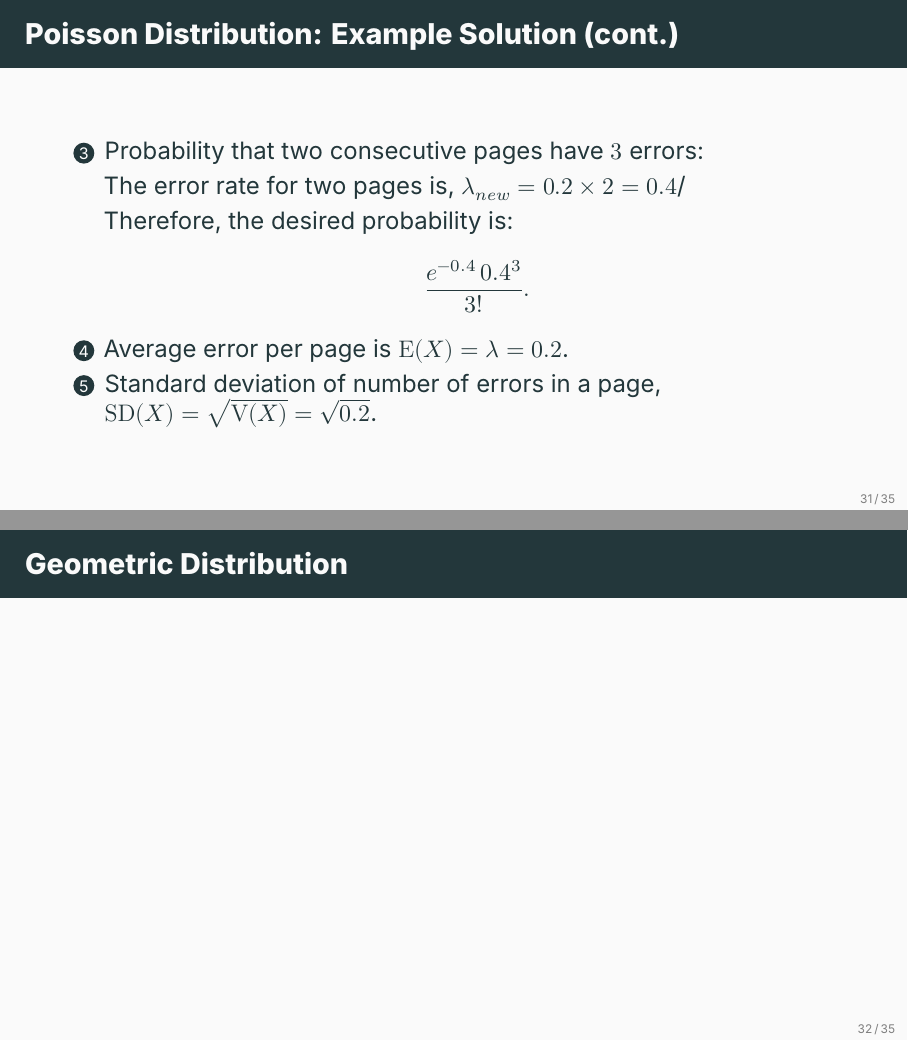
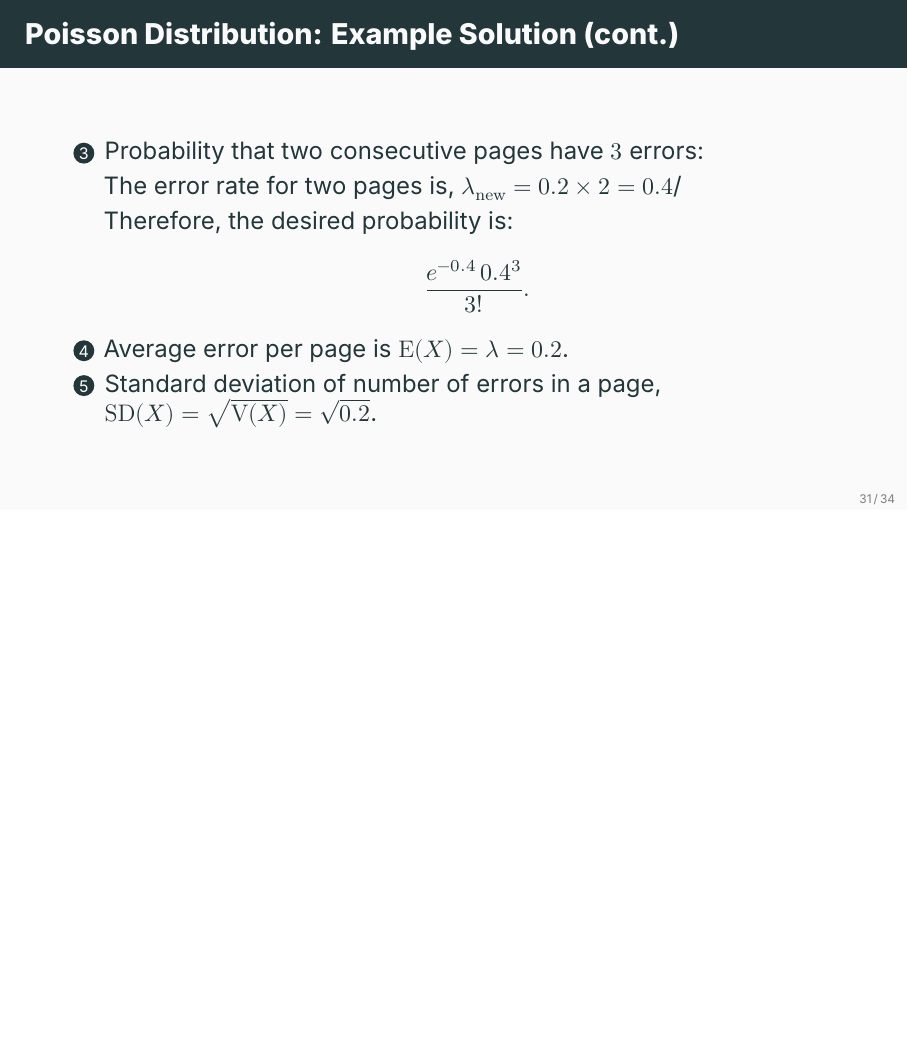
Before and after one commit to ami-null/intro-stats, LaTeX slides (05_random-variable-and-prob-dist/05_random-variable-and-prob-dist.tex): pages 37 and 38 of 44 before the commit and page 37 of 43 after it, the two joined at a grey line, the shorter picture padded with empty space. Compiled offline with XeLaTeX; a missing font is replaced by an installed copy or a similar font.

Commit message:
comment out geometric distribution

```diff
--- a/05_random-variable-and-prob-dist/05_random-variable-and-prob-dist.tex
+++ b/05_random-variable-and-prob-dist/05_random-variable-and-prob-dist.tex
@@ -516,7 +516,7 @@ MCQ randomly (without knowing the correct answers)
 
 			\vspace{0.25em}
 
-			The error rate for two pages is, \(\lambda_{new} = 0.2 \times 2 = 0.4\)/
+			The error rate for two pages is, \(\lambda_{\mathrm{new}} = 0.2 \times 2 = 0.4\)/
 
 			\vspace{0.25em}
 
@@ -531,9 +531,9 @@ MCQ randomly (without knowing the correct answers)
 	\end{frame}
 
 
-	\begin{frame}{Geometric Distribution}
+	% \begin{frame}{Geometric Distribution}
 
-	\end{frame}
+	% \end{frame}
 
 
 	\section{Some Common Continuous Probability Distributions}
```
Also changed, not shown: 05_random-variable-and-prob-dist/05_random-variable-and-prob-dist.pdf.
